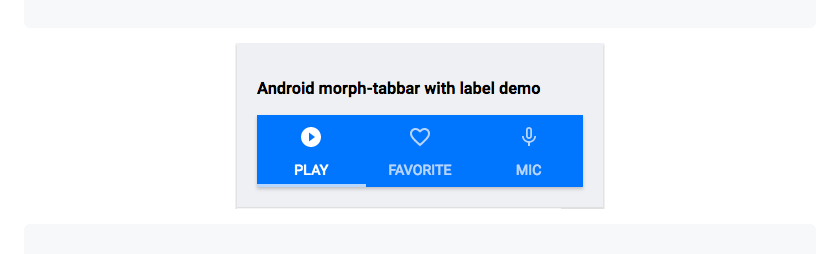
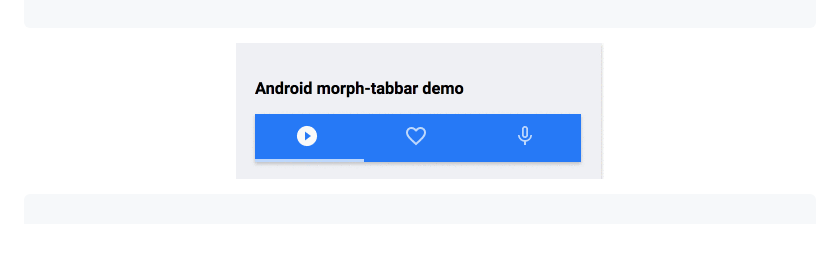
Before and after one commit to moduware/morph-tabbar, a Markdown page: README.md, the part around the change. Rendered like a GitHub page; pictures changed too: demo-images/android-demo.gif (added), demo-images/android-demo.png (deleted).

Commit message:
Updates the readme demo to use gif

````diff
--- a/README.md
+++ b/README.md
@@ -32,7 +32,7 @@ For the information about how to clone the desired repository, running the local
 
 
   <p align="center">
-    <img src="demo-images/android-demo.png" alt="IOS morph-tabbar demo"/>
+    <img src="demo-images/android-demo.gif" alt="IOS morph-tabbar demo"/>
   </p>
 
   ```html
````
Also changed, not shown: demo-images/ios-demo.gif (added), demo-images/ios-demo.png (deleted).
